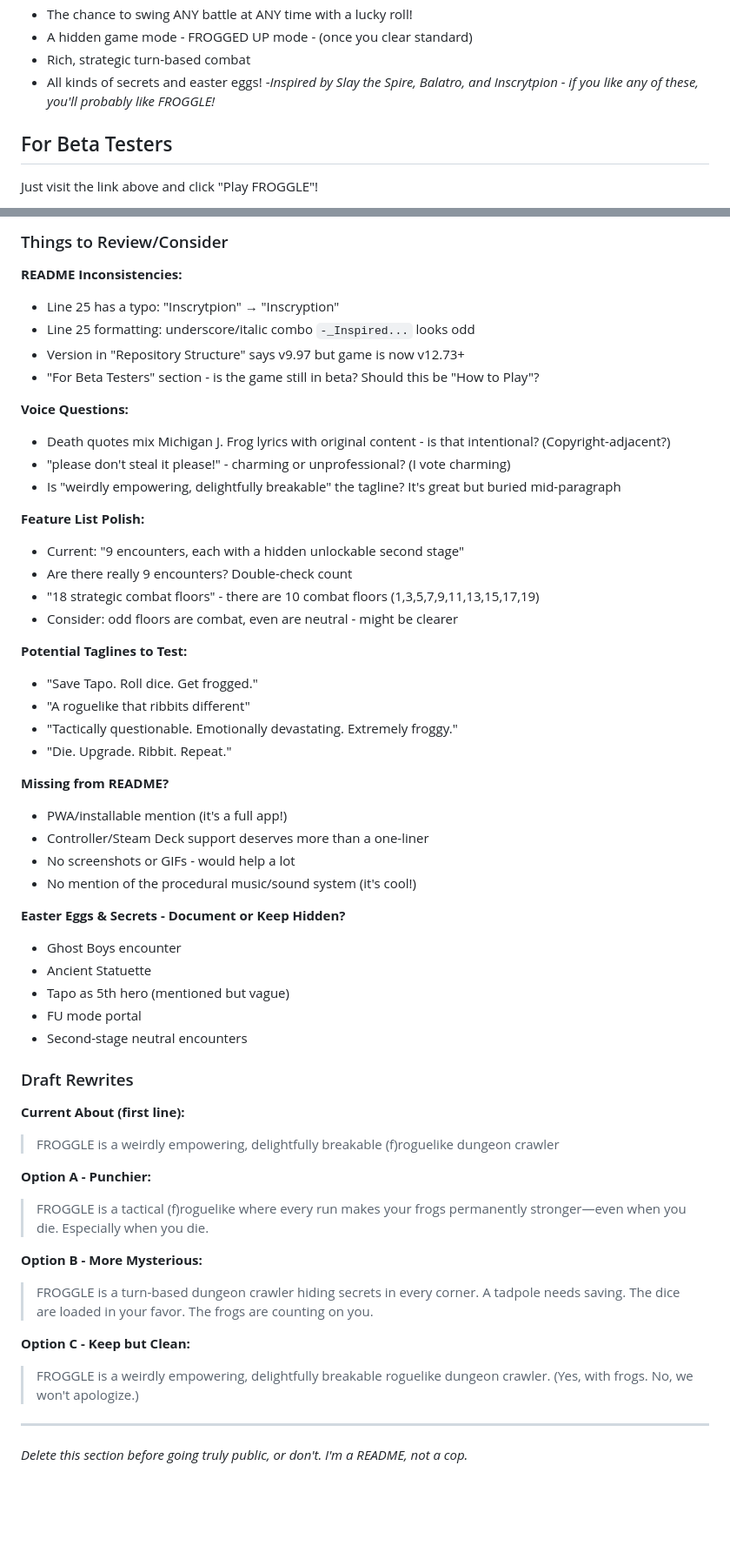
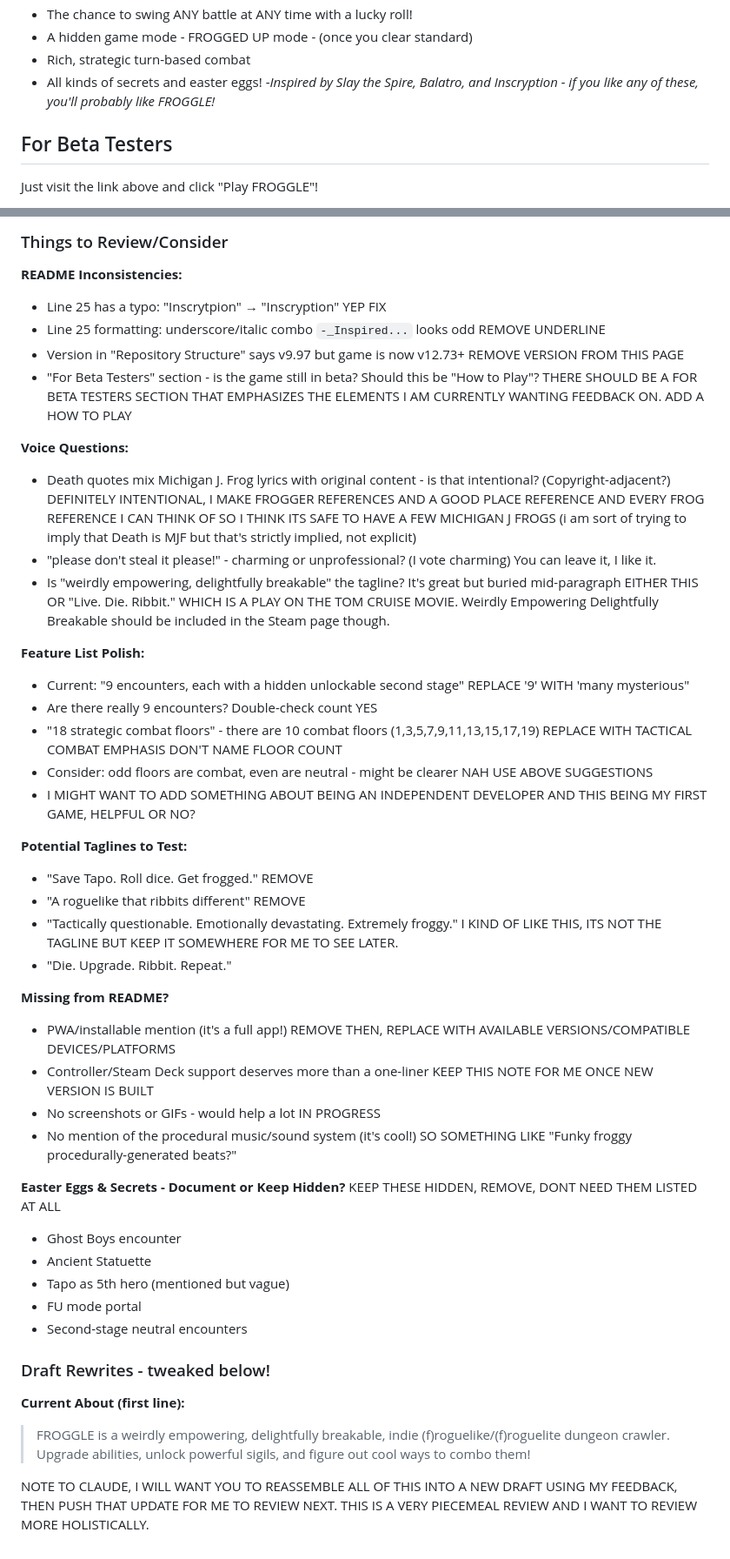
Before and after one commit to preswes14/FROGGLE, a Markdown page: README.md, 2 parts joined by grey strips. Shown at 87% size. Rendered like a GitHub page; blank space fills up the shorter version.

Commit message:
Revise README for clarity and accuracy
Corrected typos, improved formatting, and updated version references in the README. Added notes for beta testers and clarified feature descriptions.

```diff
--- a/README.md
+++ b/README.md
@@ -22,7 +22,7 @@ FROGGLE is a weirdly empowering, delightfully breakable (f)roguelike dungeon cra
 - A hidden game mode - FROGGED UP mode - (once you clear standard)
 - Rich, strategic turn-based combat
 - All kinds of secrets and easter eggs!
--_Inspired by Slay the Spire, Balatro, and Inscrytpion - if you like any of these, you'll probably like FROGGLE!_
+-_Inspired by Slay the Spire, Balatro, and Inscryption - if you like any of these, you'll probably like FROGGLE!_
 
 ## For Beta Testers
 
@@ -64,55 +64,46 @@ _A space for tweaking copy, voice consistency, and making everything feel deligh
 ### Things to Review/Consider
 
 **README Inconsistencies:**
-- Line 25 has a typo: "Inscrytpion" → "Inscryption"
-- Line 25 formatting: underscore/italic combo `-_Inspired...` looks odd
-- Version in "Repository Structure" says v9.97 but game is now v12.73+
-- "For Beta Testers" section - is the game still in beta? Should this be "How to Play"?
+- Line 25 has a typo: "Inscrytpion" → "Inscryption" YEP FIX
+- Line 25 formatting: underscore/italic combo `-_Inspired...` looks odd REMOVE UNDERLINE
+- Version in "Repository Structure" says v9.97 but game is now v12.73+ REMOVE VERSION FROM THIS PAGE
+- "For Beta Testers" section - is the game still in beta? Should this be "How to Play"? THERE SHOULD BE A FOR BETA TESTERS SECTION THAT EMPHASIZES THE ELEMENTS I AM CURRENTLY WANTING FEEDBACK ON. ADD A HOW TO PLAY
 
 **Voice Questions:**
-- Death quotes mix Michigan J. Frog lyrics with original content - is that intentional? (Copyright-adjacent?)
-- "please don't steal it please!" - charming or unprofessional? (I vote charming)
-- Is "weirdly empowering, delightfully breakable" the tagline? It's great but buried mid-paragraph
+- Death quotes mix Michigan J. Frog lyrics with original content - is that intentional? (Copyright-adjacent?)  DEFINITELY INTENTIONAL, I MAKE FROGGER REFERENCES AND A GOOD PLACE REFERENCE AND EVERY FROG REFERENCE I CAN THINK OF SO I THINK ITS SAFE TO HAVE A FEW MICHIGAN J FROGS (i am sort of trying to imply that Death is MJF but that's strictly implied, not explicit)
+- "please don't steal it please!" - charming or unprofessional? (I vote charming) You can leave it, I like it.
+- Is "weirdly empowering, delightfully breakable" the tagline? It's great but buried mid-paragraph EITHER THIS OR "Live. Die. Ribbit." WHICH IS A PLAY ON THE TOM CRUISE MOVIE. Weirdly Empowering Delightfully Breakable should be included in the Steam page though.
 
 **Feature List Polish:**
-- Current: "9 encounters, each with a hidden unlockable second stage"
-- Are there really 9 encounters? Double-check count
-- "18 strategic combat floors" - there are 10 combat floors (1,3,5,7,9,11,13,15,17,19)
-- Consider: odd floors are combat, even are neutral - might be clearer
+- Current: "9 encounters, each with a hidden unlockable second stage" REPLACE '9' WITH 'many mysterious"
+- Are there really 9 encounters? Double-check count YES
+- "18 strategic combat floors" - there are 10 combat floors (1,3,5,7,9,11,13,15,17,19) REPLACE WITH TACTICAL COMBAT EMPHASIS DON'T NAME FLOOR COUNT
+- Consider: odd floors are combat, even are neutral - might be clearer NAH USE ABOVE SUGGESTIONS
+- I MIGHT WANT TO ADD SOMETHING ABOUT BEING AN INDEPENDENT DEVELOPER AND THIS BEING MY FIRST GAME, HELPFUL OR NO?
 
 **Potential Taglines to Test:**
-- "Save Tapo. Roll dice. Get frogged."
-- "A roguelike that ribbits different"
-- "Tactically questionable. Emotionally devastating. Extremely froggy."
+- "Save Tapo. Roll dice. Get frogged." REMOVE
+- "A roguelike that ribbits different" REMOVE
+- "Tactically questionable. Emotionally devastating. Extremely froggy." I KIND OF LIKE THIS, ITS NOT THE TAGLINE BUT KEEP IT SOMEWHERE FOR ME TO SEE LATER.
 - "Die. Upgrade. Ribbit. Repeat."
 
 **Missing from README?**
-- PWA/installable mention (it's a full app!)
-- Controller/Steam Deck support deserves more than a one-liner
-- No screenshots or GIFs - would help a lot
-- No mention of the procedural music/sound system (it's cool!)
+- PWA/installable mention (it's a full app!) REMOVE THEN, REPLACE WITH AVAILABLE VERSIONS/COMPATIBLE DEVICES/PLATFORMS
+- Controller/Steam Deck support deserves more than a one-liner KEEP THIS NOTE FOR ME ONCE NEW VERSION IS BUILT
+- No screenshots or GIFs - would help a lot IN PROGRESS
+- No mention of the procedural music/sound system (it's cool!) SO SOMETHING LIKE "Funky froggy procedurally-generated beats?"
 
-**Easter Eggs & Secrets - Document or Keep Hidden?**
+**Easter Eggs & Secrets - Document or Keep Hidden?** KEEP THESE HIDDEN, REMOVE, DONT NEED THEM LISTED AT ALL
 - Ghost Boys encounter
 - Ancient Statuette
 - Tapo as 5th hero (mentioned but vague)
 - FU mode portal
 - Second-stage neutral encounters
 
-### Draft Rewrites
+### Draft Rewrites - tweaked below!
 
 **Current About (first line):**
-> FROGGLE is a weirdly empowering, delightfully breakable (f)roguelike dungeon crawler
+> FROGGLE is a weirdly empowering, delightfully breakable, indie (f)roguelike/(f)roguelite dungeon crawler. Upgrade abilities, unlock powerful sigils, and figure out cool ways to combo them!
 
-**Option A - Punchier:**
-> FROGGLE is a tactical (f)roguelike where every run makes your frogs permanently stronger—even when you die. Especially when you die.
 
-**Option B - More Mysterious:**
-> FROGGLE is a turn-based dungeon crawler hiding secrets in every corner. A tadpole needs saving. The dice are loaded in your favor. The frogs are counting on you.
-
-**Option C - Keep but Clean:**
-> FROGGLE is a weirdly empowering, delightfully breakable roguelike dungeon crawler. (Yes, with frogs. No, we won't apologize.)
-
----
-
-_Delete this section before going truly public, or don't. I'm a README, not a cop._
+NOTE TO CLAUDE, I WILL WANT YOU TO REASSEMBLE ALL OF THIS INTO A NEW DRAFT USING MY FEEDBACK, THEN PUSH THAT UPDATE FOR ME TO REVIEW NEXT. THIS IS A VERY PIECEMEAL REVIEW AND I WANT TO REVIEW MORE HOLISTICALLY.
```
